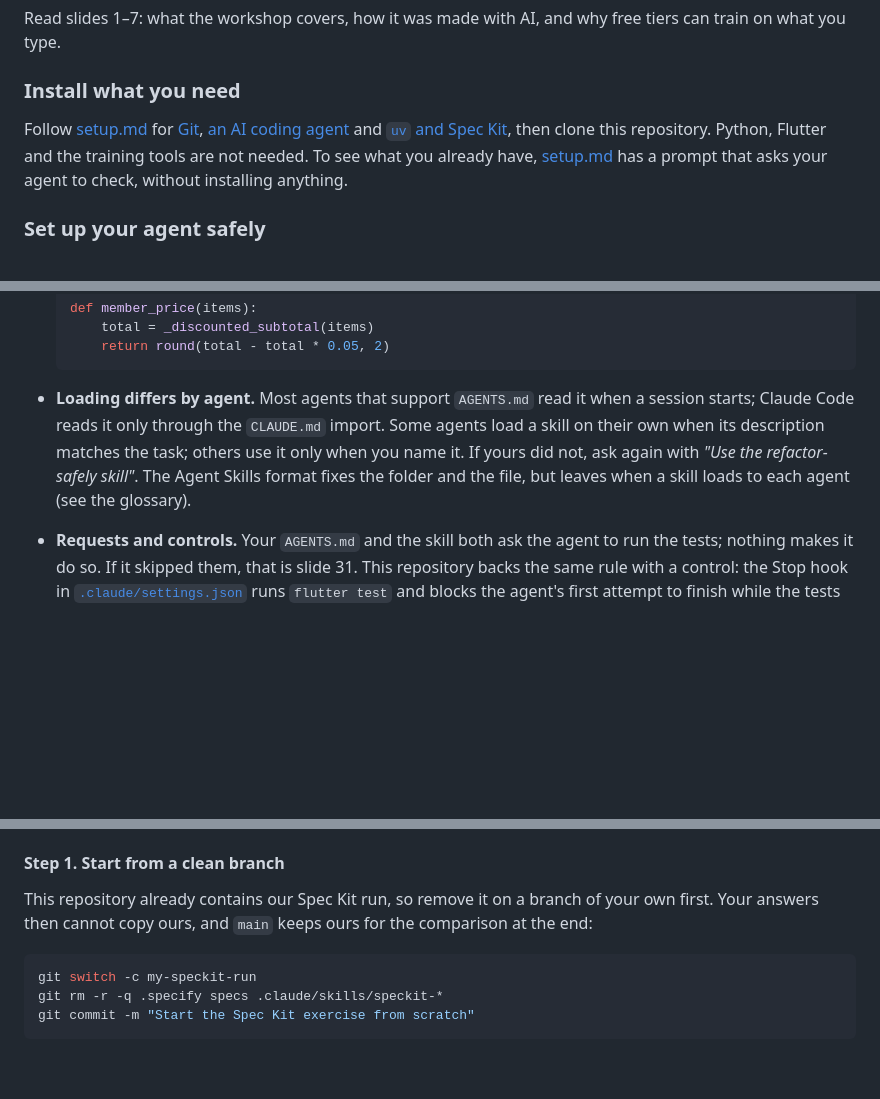
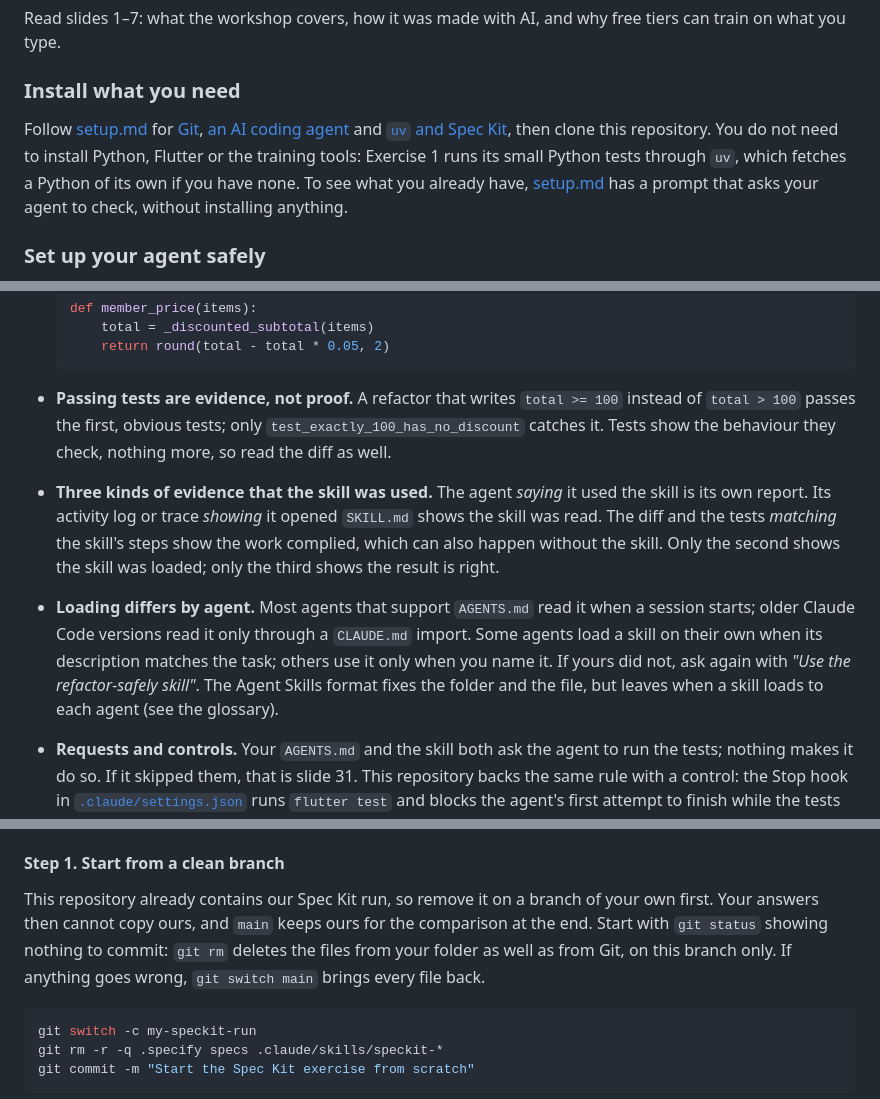
Before and after one commit to kurtvalcorza/rice-pest-detector, a Markdown page: docs/workshop-setup.md, 3 parts joined by grey strips. Rendered like a GitHub page; folded sections open; blank space fills up the shorter version.

````diff
--- a/docs/workshop-setup.md
+++ b/docs/workshop-setup.md
@@ -39,7 +39,7 @@ Read slides 1–7: what the workshop covers, how it was made with AI, and why fr
 
 ### Install what you need
 
-Follow [setup.md](setup.md) for [Git](setup.md#git), [an AI coding agent](setup.md#an-ai-coding-agent) and [`uv` and Spec Kit](setup.md#uv-and-spec-kit), then clone this repository. Python, Flutter and the training tools are not needed. To see what you already have, [setup.md](setup.md#let-your-agent-check-what-is-installed) has a prompt that asks your agent to check, without installing anything.
+Follow [setup.md](setup.md) for [Git](setup.md#git), [an AI coding agent](setup.md#an-ai-coding-agent) and [`uv` and Spec Kit](setup.md#uv-and-spec-kit), then clone this repository. You do not need to install Python, Flutter or the training tools: Exercise 1 runs its small Python tests through `uv`, which fetches a Python of its own if you have none. To see what you already have, [setup.md](setup.md#let-your-agent-check-what-is-installed) has a prompt that asks your agent to check, without installing anything.
 
 ### Set up your agent safely
 
@@ -199,7 +211,9 @@ Run the tests (`python -m unittest`; on some systems `python3`) and check that a
       return round(total - total * 0.05, 2)
   ```
 
-- **Loading differs by agent.** Most agents that support `AGENTS.md` read it when a session starts; Claude Code reads it only through the `CLAUDE.md` import. Some agents load a skill on their own when its description matches the task; others use it only when you name it. If yours did not, ask again with *"Use the refactor-safely skill"*. The Agent Skills format fixes the folder and the file, but leaves when a skill loads to each agent (see the glossary).
+- **Passing tests are evidence, not proof.** A refactor that writes `total >= 100` instead of `total > 100` passes the first, obvious tests; only `test_exactly_100_has_no_discount` catches it. Tests show the behaviour they check, nothing more, so read the diff as well.
+- **Three kinds of evidence that the skill was used.** The agent *saying* it used the skill is its own report. Its activity log or trace *showing* it opened `SKILL.md` shows the skill was read. The diff and the tests *matching* the skill's steps show the work complied, which can also happen without the skill. Only the second shows the skill was loaded; only the third shows the result is right.
+- **Loading differs by agent.** Most agents that support `AGENTS.md` read it when a session starts; older Claude Code versions read it only through a `CLAUDE.md` import. Some agents load a skill on their own when its description matches the task; others use it only when you name it. If yours did not, ask again with *"Use the refactor-safely skill"*. The Agent Skills format fixes the folder and the file, but leaves when a skill loads to each agent (see the glossary).
 - **Requests and controls.** Your `AGENTS.md` and the skill both ask the agent to run the tests; nothing makes it do so. If it skipped them, that is slide 31. This repository backs the same rule with a control: the Stop hook in [`.claude/settings.json`](../.claude/settings.json) runs `flutter test` and blocks the agent's first attempt to finish while the tests fail. Give the rules that matter a test or a hook; check the rest yourself, with `git diff` and the tests.
 - **Where things belong.** `AGENTS.md` holds the rules for every task in the folder; a skill holds the procedure for one kind of task, loaded only when needed.
 
@@ -254,7 +268,7 @@ Here you run every step of Spec Kit's [quickstart](https://github.github.io/spec
 
 #### Step 1. Start from a clean branch
 
-This repository already contains our Spec Kit run, so remove it on a branch of your own first. Your answers then cannot copy ours, and `main` keeps ours for the comparison at the end:
+This repository already contains our Spec Kit run, so remove it on a branch of your own first. Your answers then cannot copy ours, and `main` keeps ours for the comparison at the end. Start with `git status` showing nothing to commit: `git rm` deletes the files from your folder as well as from Git, on this branch only. If anything goes wrong, `git switch main` brings every file back.
 
 ```bash
 git switch -c my-speckit-run
````
Also changed, not shown: other parts of docs/workshop-setup.md (+20 -8 lines).
